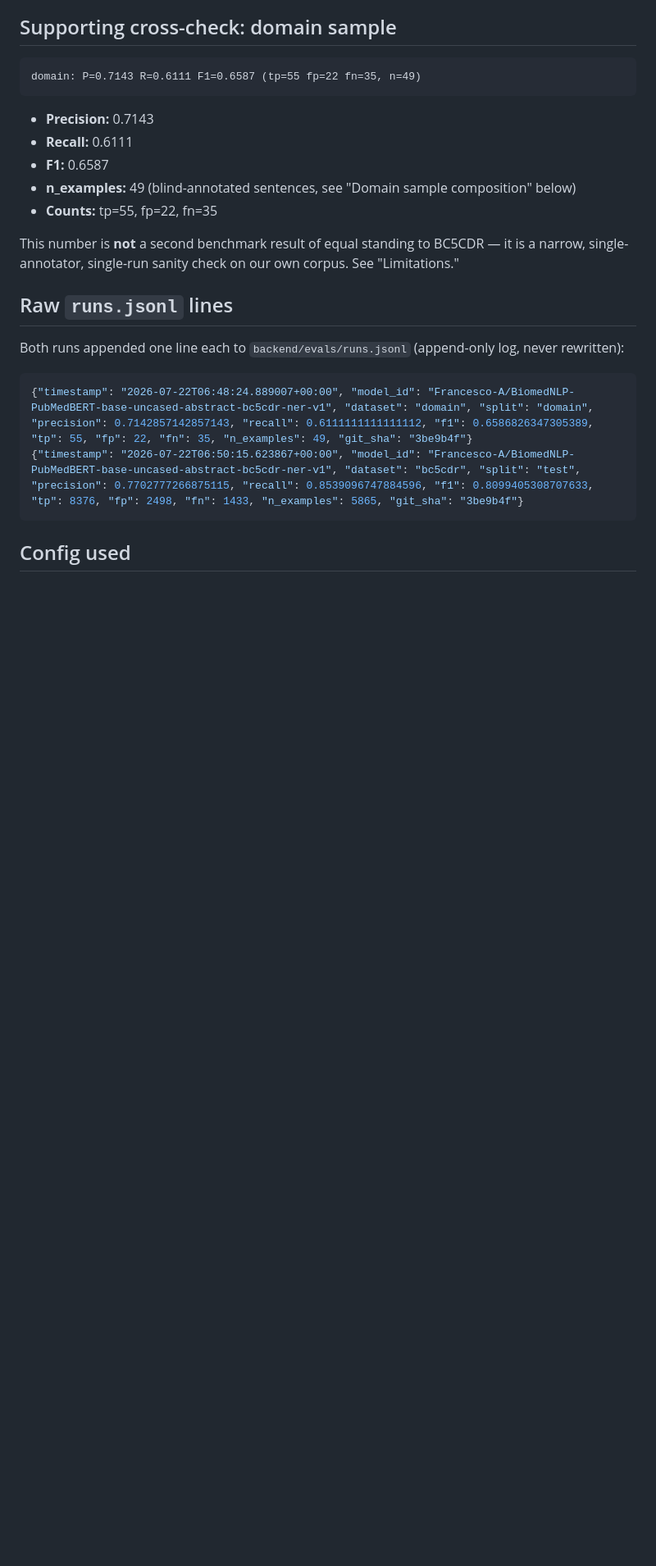
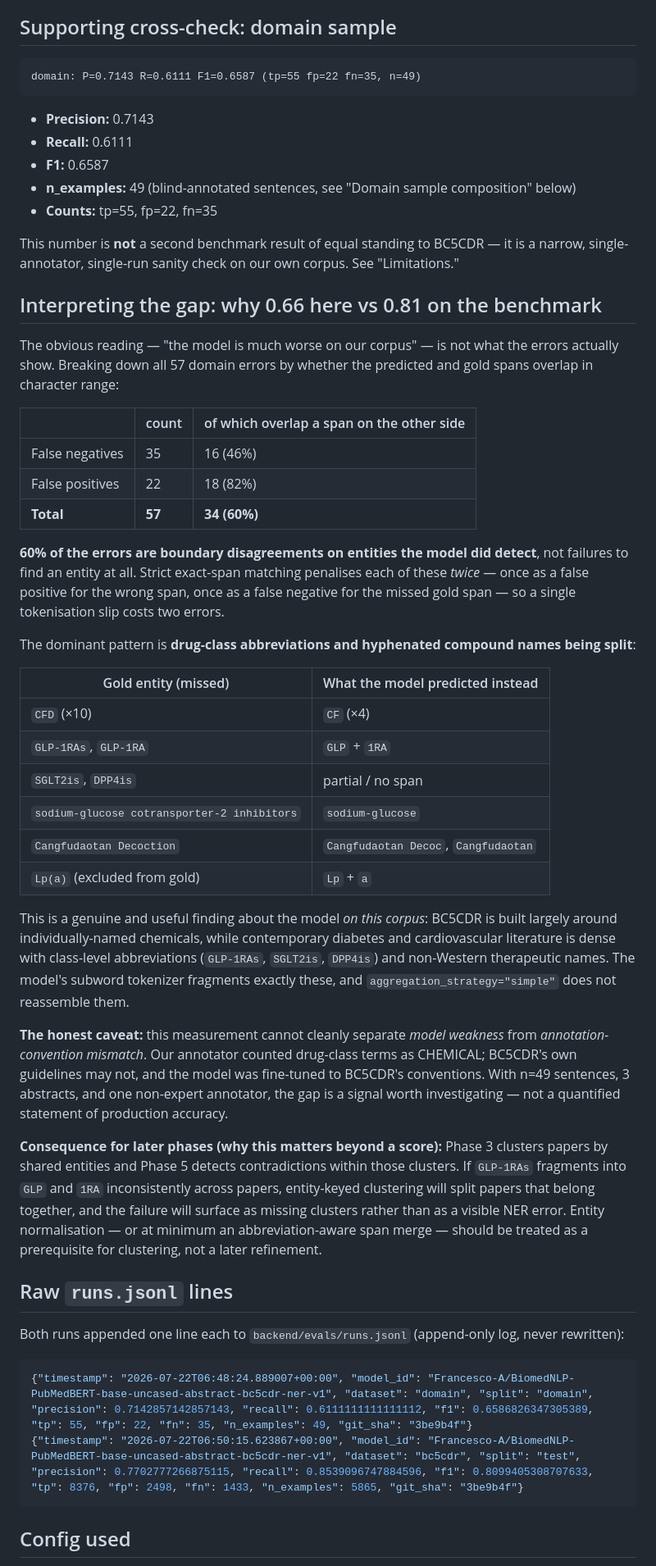
Before and after one commit to emiliourbinaar/BioLit-Copilot, a Markdown page: docs/EVAL_REPORT.md, the part around one of its changes. Shown at 82% size. GitHub-like rendering; blank space fills up the shorter version.

Commit message:
docs(eval): add error analysis - 60% of domain errors are boundary disagreements
Breaks down the 0.81 -> 0.66 gap: the model detects these entities but splits
drug-class abbreviations (GLP-1RAs, SGLT2is, CFD), which strict exact-span
matching penalises twice. Flags entity normalisation as a prerequisite for
Phase 3 clustering rather than a later refinement.

```diff
--- a/docs/EVAL_REPORT.md
+++ b/docs/EVAL_REPORT.md
@@ -51,6 +51,55 @@ domain: P=0.7143 R=0.6111 F1=0.6587 (tp=55 fp=22 fn=35, n=49)
 
 This number is **not** a second benchmark result of equal standing to BC5CDR — it is a
 narrow, single-annotator, single-run sanity check on our own corpus. See "Limitations."
+
+## Interpreting the gap: why 0.66 here vs 0.81 on the benchmark
+
+The obvious reading — "the model is much worse on our corpus" — is not what the errors
+actually show. Breaking down all 57 domain errors by whether the predicted and gold
+spans overlap in character range:
+
+| | count | of which overlap a span on the other side |
+|---|---|---|
+| False negatives | 35 | 16 (46%) |
+| False positives | 22 | 18 (82%) |
+| **Total** | **57** | **34 (60%)** |
+
+**60% of the errors are boundary disagreements on entities the model did detect**, not
+failures to find an entity at all. Strict exact-span matching penalises each of these
+*twice* — once as a false positive for the wrong span, once as a false negative for the
+missed gold span — so a single tokenisation slip costs two errors.
+
+The dominant pattern is **drug-class abbreviations and hyphenated compound names being
+split**:
+
+| Gold entity (missed) | What the model predicted instead |
+|---|---|
+| `CFD` (×10) | `CF` (×4) |
+| `GLP-1RAs`, `GLP-1RA` | `GLP` + `1RA` |
+| `SGLT2is`, `DPP4is` | partial / no span |
+| `sodium-glucose cotransporter-2 inhibitors` | `sodium-glucose` |
+| `Cangfudaotan Decoction` | `Cangfudaotan Decoc`, `Cangfudaotan` |
+| `Lp(a)` (excluded from gold) | `Lp` + `a` |
+
+This is a genuine and useful finding about the model *on this corpus*: BC5CDR is built
+largely around individually-named chemicals, while contemporary diabetes and
+cardiovascular literature is dense with class-level abbreviations (`GLP-1RAs`,
+`SGLT2is`, `DPP4is`) and non-Western therapeutic names. The model's subword tokenizer
+fragments exactly these, and `aggregation_strategy="simple"` does not reassemble them.
+
+**The honest caveat:** this measurement cannot cleanly separate *model weakness* from
+*annotation-convention mismatch*. Our annotator counted drug-class terms as CHEMICAL;
+BC5CDR's own guidelines may not, and the model was fine-tuned to BC5CDR's conventions.
+With n=49 sentences, 3 abstracts, and one non-expert annotator, the gap is a signal
+worth investigating — not a quantified statement of production accuracy.
+
+**Consequence for later phases (why this matters beyond a score):** Phase 3 clusters
+papers by shared entities and Phase 5 detects contradictions within those clusters. If
+`GLP-1RAs` fragments into `GLP` and `1RA` inconsistently across papers, entity-keyed
+clustering will split papers that belong together, and the failure will surface as
+missing clusters rather than as a visible NER error. Entity normalisation — or at
+minimum an abbreviation-aware span merge — should be treated as a prerequisite for
+clustering, not a later refinement.
 
 ## Raw `runs.jsonl` lines
 
```
Also changed, not shown: other parts of docs/EVAL_REPORT.md (+1 -1 lines).
